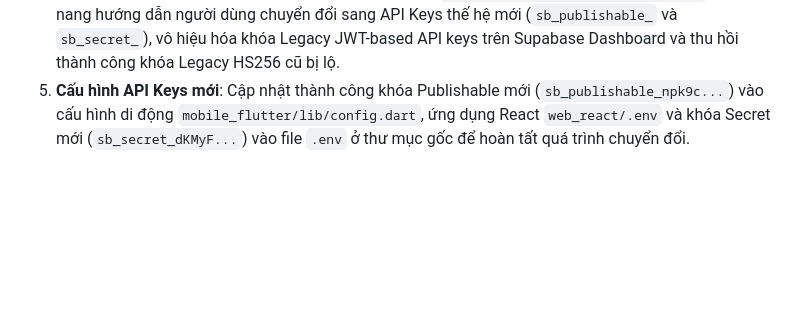
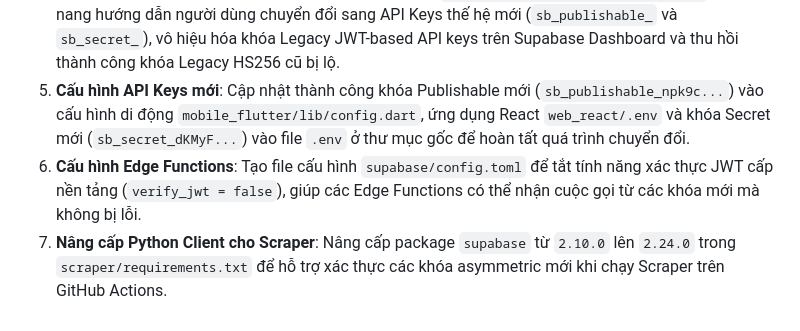
Before and after one commit to BinhTHB/reader-hub, a Markdown page: CONTEXT.md, the part around the change. GitHub-like rendering; blank space fills up the shorter version.

Commit message:
docs: document Edge Functions and Python client upgrades in CONTEXT.md

```diff
--- a/CONTEXT.md
+++ b/CONTEXT.md
@@ -1241,3 +1241,5 @@ Trong Step 2 (Vòng lặp phân trang cào danh sách chương), biến vòng l
 3. **Giải thích bảo mật**: Phân biệt và làm rõ cho người dùng giữa khóa `service_role` (phải xoay ngay lập tức) và khóa `anon` (an toàn, chỉ cần ẩn cảnh báo trong dashboard GitGuardian).
 4. **Kế hoạch ứng phó**: Cập nhật tài liệu khắc phục chi tiết `supabase_leak_remediation_plan.md` làm cẩm nang hướng dẫn người dùng chuyển đổi sang API Keys thế hệ mới (`sb_publishable_` và `sb_secret_`), vô hiệu hóa khóa Legacy JWT-based API keys trên Supabase Dashboard và thu hồi thành công khóa Legacy HS256 cũ bị lộ.
 5. **Cấu hình API Keys mới**: Cập nhật thành công khóa Publishable mới (`sb_publishable_npk9c...`) vào cấu hình di động `mobile_flutter/lib/config.dart`, ứng dụng React `web_react/.env` và khóa Secret mới (`sb_secret_dKMyF...`) vào file `.env` ở thư mục gốc để hoàn tất quá trình chuyển đổi.
+6. **Cấu hình Edge Functions**: Tạo file cấu hình `supabase/config.toml` để tắt tính năng xác thực JWT cấp nền tảng (`verify_jwt = false`), giúp các Edge Functions có thể nhận cuộc gọi từ các khóa mới mà không bị lỗi.
+7. **Nâng cấp Python Client cho Scraper**: Nâng cấp package `supabase` từ `2.10.0` lên `2.24.0` trong `scraper/requirements.txt` để hỗ trợ xác thực các khóa asymmetric mới khi chạy Scraper trên GitHub Actions.
```
